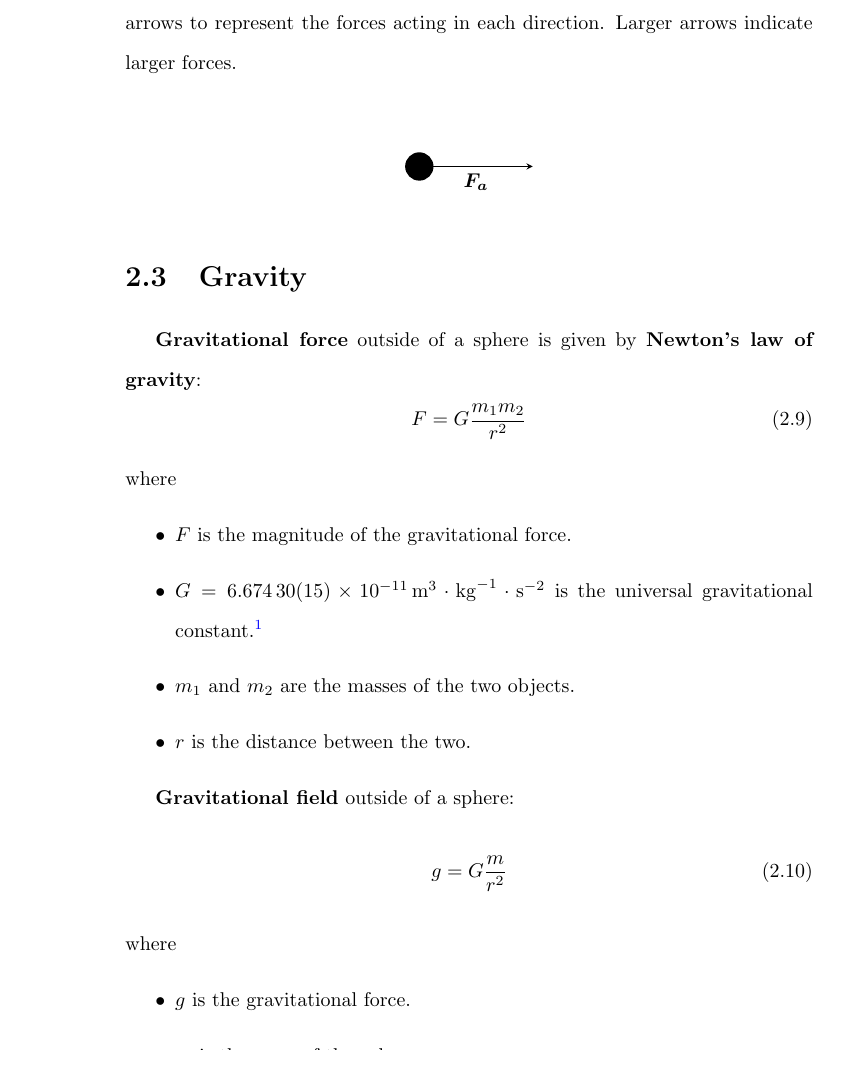
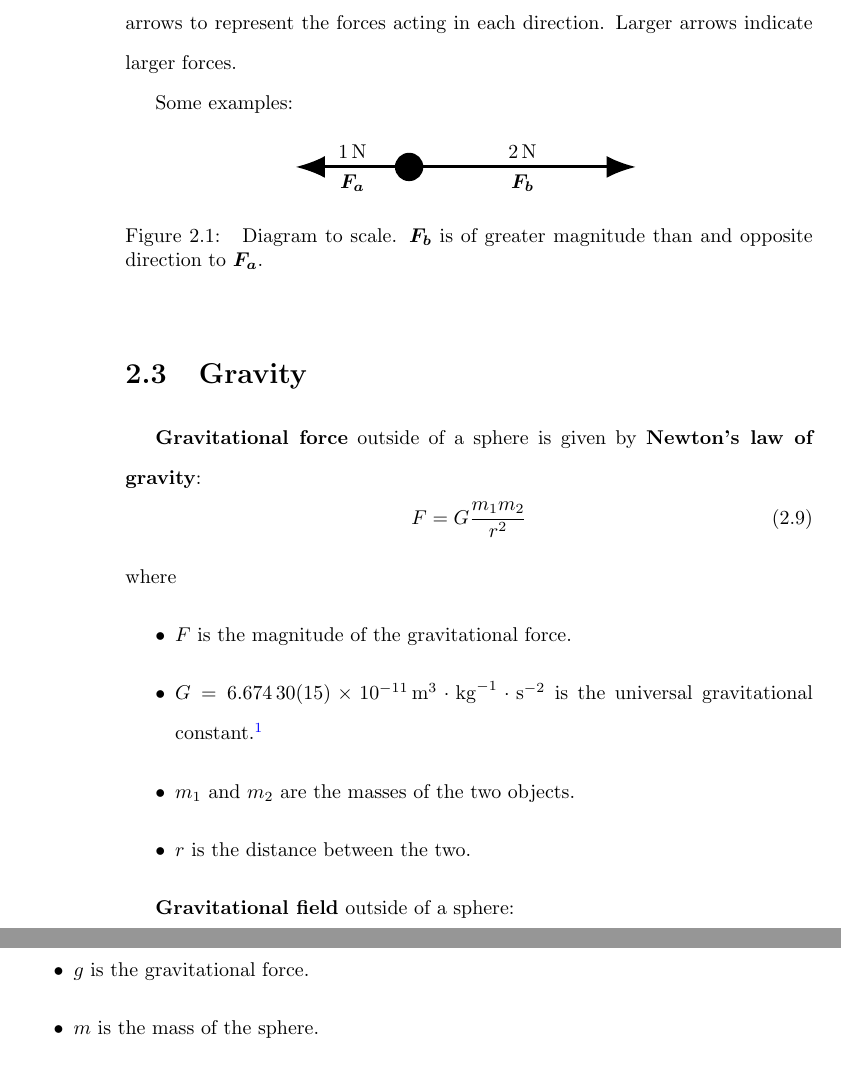
Before and after one commit to Eric2422/physics-notes, a LaTeX thesis (vol1-mechanics/vol1-mechanics.tex, which reads preamble.sty, vol1-mechanics/assets/free-body-diagram.tikz): part of page 12 of 57 before the commit and two parts of pages 12 and 13 of 57 after it, the two joined at a grey line, cut so that both start at the same text. Compiled offline with pdfLaTeX.

Commit message:
Add free-body diagram

```diff
--- a/preamble.sty
+++ b/preamble.sty
@@ -13,6 +13,7 @@
 \usepackage{pgf}
 \usepackage{tikz}
 \usetikzlibrary{arrows.meta}
+\tikzset{>=Latex}
 
 %% Math and science
 \usepackage{amsmath}
--- a/vol1-mechanics/assets/free-body-diagram.tikz
+++ b/vol1-mechanics/assets/free-body-diagram.tikz
@@ -1,4 +1,12 @@
 \begin{tikzpicture}
-    \fill (0,0) circle (0.25);
-    \draw[-{stealth[width=1cm]}] (0, 0) -- (2, 0) node[midway, below] {\(\bm{F_a}\)};
+    \tikzset{
+        ->/.style={
+            line width=1.5pt,
+            -{Latex[scale=1.5]}
+        }
+    }
+
+    \fill (0, 0) circle (0.25);
+    \draw[->] (0, 0) -- (-2, 0) node[midway, below] {\(\bm{F_a}\)} node[midway, above] {\qty{1}{\newton}};
+    \draw[->] (0, 0) -- (4, 0) node[midway, below] {\(\bm{F_b}\)} node[midway, above] {\qty{2}{\newton}};
 \end{tikzpicture}
--- a/vol1-mechanics/vol1-mechanics.tex
+++ b/vol1-mechanics/vol1-mechanics.tex
@@ -200,11 +200,15 @@ Draw the body as a simple shape such as a dot or box,
 then add labeled arrows to represent the forces acting in each direction.
 Larger arrows indicate larger forces.
 
-\vspace{1cm}
-
-\begin{center}
+Some examples:
+\begin{figure}[h]
+    \centering
     \input{assets/free-body-diagram.tikz}
-\end{center}
+    \caption{
+        Diagram to scale.
+        \(\bm{F_b}\) is of greater magnitude than and opposite direction to \(\bm{F_a}\).
+    }
+\end{figure}
 
 \section{Gravity}
 
```
